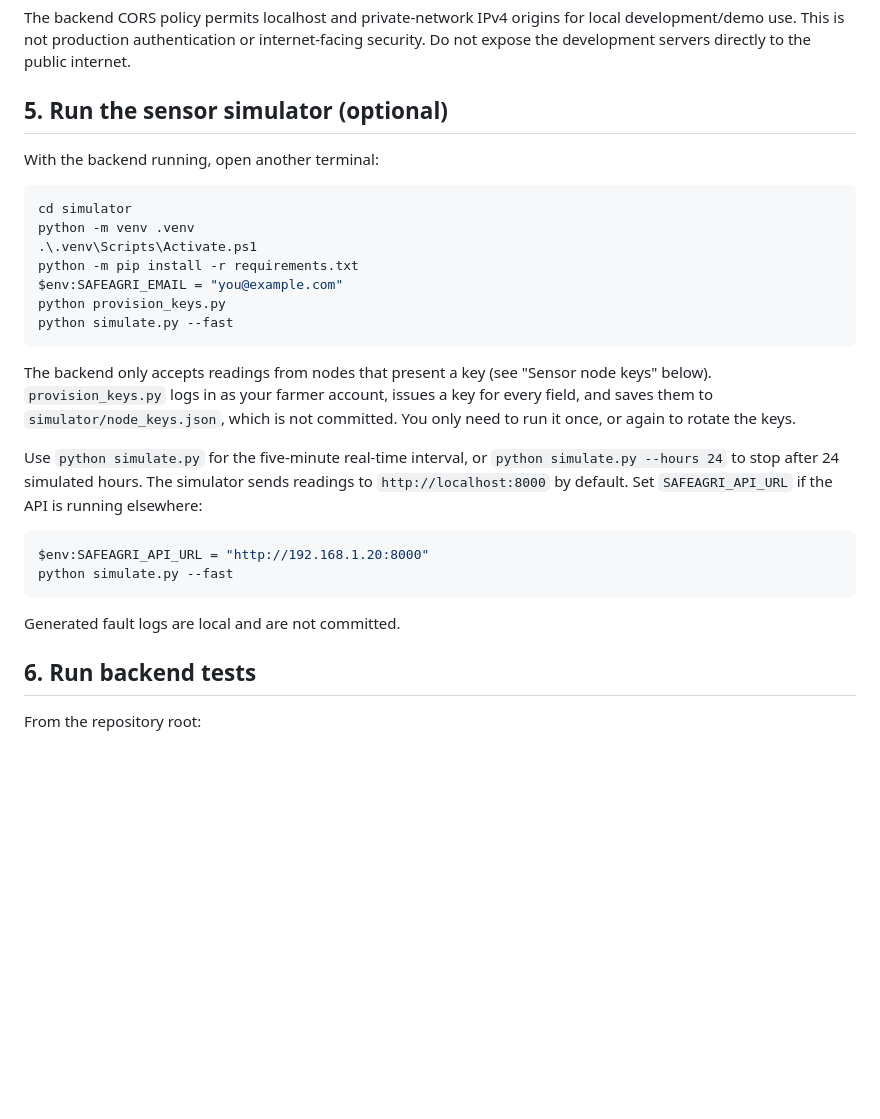
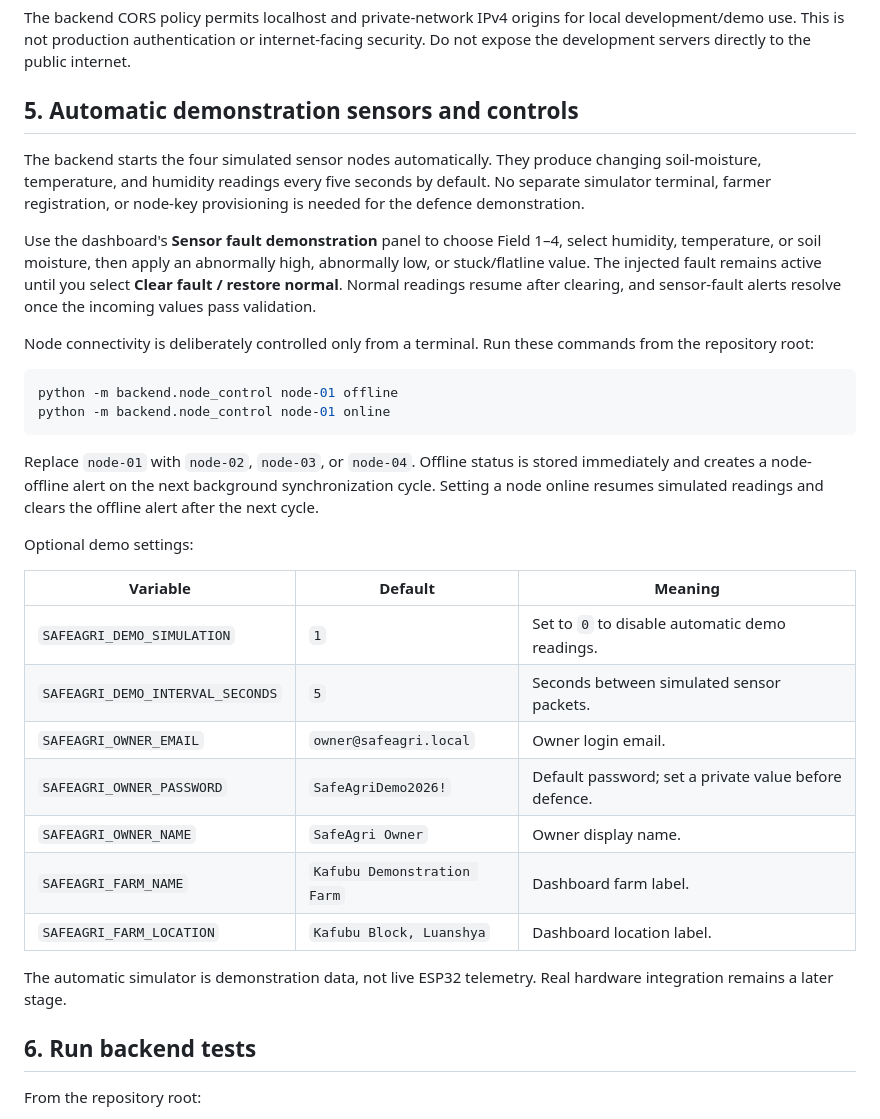
Before and after one commit to LameckM/safeagri-zm, a Markdown page: README.md, the part around one of its changes. Rendered like a GitHub page; blank space fills up the shorter version.

Commit message:
Document owner-only demo setup and automatic sensors

````diff
--- a/README.md
+++ b/README.md
@@ -100,30 +90,34 @@ If the page opens but data does not load, check that the backend is running and
 
 The backend CORS policy permits localhost and private-network IPv4 origins for local development/demo use. This is not production authentication or internet-facing security. Do not expose the development servers directly to the public internet.
 
-## 5. Run the sensor simulator (optional)
+## 5. Automatic demonstration sensors and controls
 
-With the backend running, open another terminal:
+The backend starts the four simulated sensor nodes automatically. They produce changing soil-moisture, temperature, and humidity readings every five seconds by default. No separate simulator terminal, farmer registration, or node-key provisioning is needed for the defence demonstration.
+
+Use the dashboard's **Sensor fault demonstration** panel to choose Field 1–4, select humidity, temperature, or soil moisture, then apply an abnormally high, abnormally low, or stuck/flatline value. The injected fault remains active until you select **Clear fault / restore normal**. Normal readings resume after clearing, and sensor-fault alerts resolve once the incoming values pass validation.
+
+Node connectivity is deliberately controlled only from a terminal. Run these commands from the repository root:
 
 ```powershell
-cd simulator
-python -m venv .venv
-.\.venv\Scripts\Activate.ps1
-python -m pip install -r requirements.txt
-$env:SAFEAGRI_EMAIL = "you@example.com"
-python provision_keys.py
-python simulate.py --fast
+python -m backend.node_control node-01 offline
+python -m backend.node_control node-01 online
 ```
 
-The backend only accepts readings from nodes that present a key (see "Sensor node keys" below). `provision_keys.py` logs in as your farmer account, issues a key for every field, and saves them to `simulator/node_keys.json`, which is not committed. You only need to run it once, or again to rotate the keys.
+Replace `node-01` with `node-02`, `node-03`, or `node-04`. Offline status is stored immediately and creates a node-offline alert on the next background synchronization cycle. Setting a node online resumes simulated readings and clears the offline alert after the next cycle.
 
-Use `python simulate.py` for the five-minute real-time interval, or `python simulate.py --hours 24` to stop after 24 simulated hours. The simulator sends readings to `http://localhost:8000` by default. Set `SAFEAGRI_API_URL` if the API is running elsewhere:
+Optional demo settings:
 
-```powershell
-$env:SAFEAGRI_API_URL = "http://192.168.1.20:8000"
-python simulate.py --fast
-```
+| Variable | Default | Meaning |
+| --- | --- | --- |
+| `SAFEAGRI_DEMO_SIMULATION` | `1` | Set to `0` to disable automatic demo readings. |
+| `SAFEAGRI_DEMO_INTERVAL_SECONDS` | `5` | Seconds between simulated sensor packets. |
+| `SAFEAGRI_OWNER_EMAIL` | `owner@safeagri.local` | Owner login email. |
+| `SAFEAGRI_OWNER_PASSWORD` | `SafeAgriDemo2026!` | Default password; set a private value before defence. |
+| `SAFEAGRI_OWNER_NAME` | `SafeAgri Owner` | Owner display name. |
+| `SAFEAGRI_FARM_NAME` | `Kafubu Demonstration Farm` | Dashboard farm label. |
+| `SAFEAGRI_FARM_LOCATION` | `Kafubu Block, Luanshya` | Dashboard location label. |
 
-Generated fault logs are local and are not committed.
+The automatic simulator is demonstration data, not live ESP32 telemetry. Real hardware integration remains a later stage.
 
 ## 6. Run backend tests
 
````
Also changed, not shown: other parts of README.md (+9 -19 lines).
